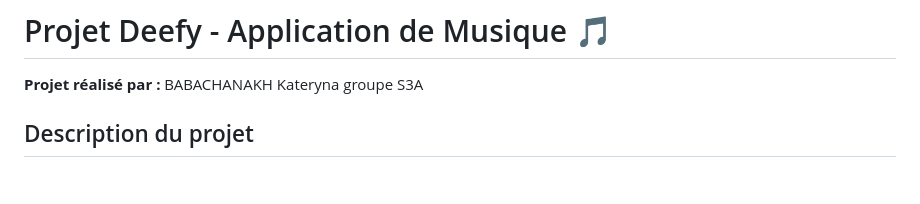
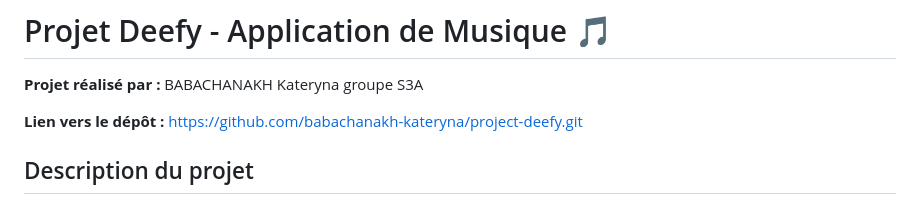
Before and after one commit to babachanakh-kateryna/project-deefy, a Markdown page: README.md, the part around the change. GitHub-like rendering; blank space fills up the shorter version.

```diff
--- a/README.md
+++ b/README.md
@@ -1,6 +1,8 @@
 # Projet Deefy - Application de Musique 🎵
 
 **Projet réalisé par :** BABACHANAKH Kateryna groupe S3A
+
+**Lien vers le dépôt :** https://github.com/babachanakh-kateryna/project-deefy.git
 
 ## Description du projet
 Deefy est une application Web de gestion musicale qui permet aux utilisateurs de gérer des playlists, d'écouter des pistes et de naviguer parmi leurs pistes préférées. Elle propose une interface pour ajouter des playlists, ajouter des pistes dans une playlist, et écouter la musique directement depuis l'application.
```
